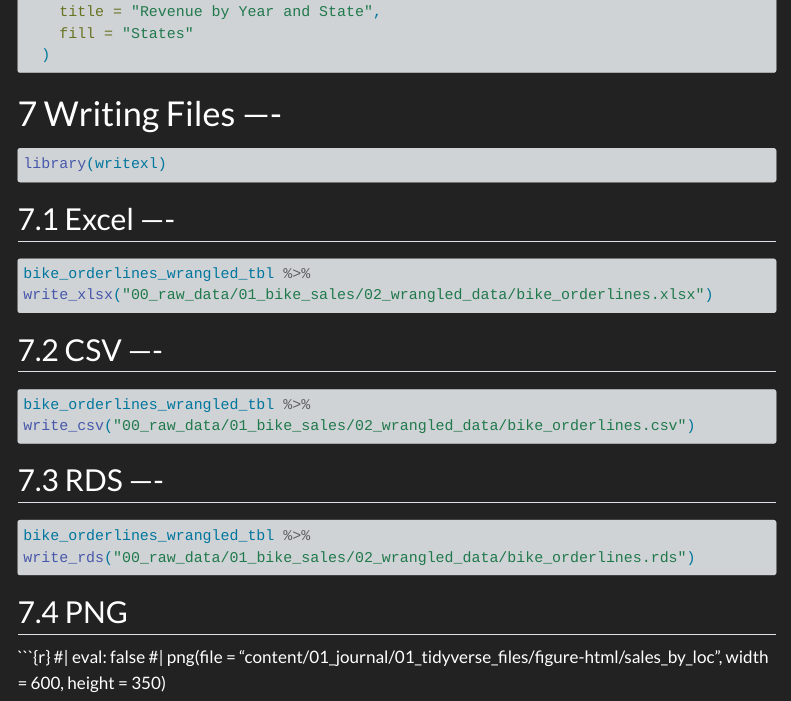
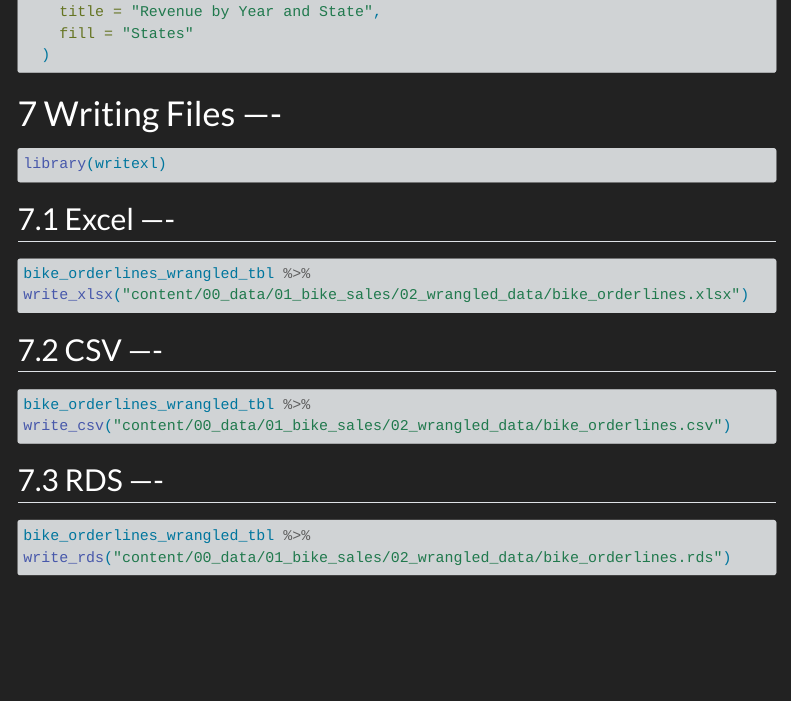
Before and after one commit to TUHHStartupEngineers-Classroom/ss23-bdsb-PreethiAranala, a Quarto document (content/01_journal/01_tidyverse.qmd): the page in a window 1100 px wide, from 2680 px down. Rendered offline with R 4.5, knitr and Pandoc in place of Quarto, with nearby package versions; menus at the side of the page are left out; long lines of code are wrapped.

Commit message:
update index.qmd

````diff
--- a/content/01_journal/01_tidyverse.qmd
+++ b/content/01_journal/01_tidyverse.qmd
@@ -181,7 +181,7 @@ library(writexl)
 #| eval: false
 #|
 bike_orderlines_wrangled_tbl %>%
-write_xlsx("00_raw_data/01_bike_sales/02_wrangled_data/bike_orderlines.xlsx")
+write_xlsx("content/00_data/01_bike_sales/02_wrangled_data/bike_orderlines.xlsx")
 ```
 
 ## CSV ----
@@ -191,7 +191,7 @@ write_xlsx("00_raw_data/01_bike_sales/02_wrangled_data/bike_orderlines.xlsx")
 #|
 
 bike_orderlines_wrangled_tbl %>%
-write_csv("00_raw_data/01_bike_sales/02_wrangled_data/bike_orderlines.csv")
+write_csv("content/00_data/01_bike_sales/02_wrangled_data/bike_orderlines.csv")
 ```
 
 ## RDS ----
@@ -200,9 +200,5 @@ write_csv("00_raw_data/01_bike_sales/02_wrangled_data/bike_orderlines.csv")
 #| eval: false
 #|
 bike_orderlines_wrangled_tbl %>%
-write_rds("00_raw_data/01_bike_sales/02_wrangled_data/bike_orderlines.rds")
+write_rds("content/00_data/01_bike_sales/02_wrangled_data/bike_orderlines.rds")
 ```
-
-## PNG
-
-\`\`\`{r} #\| eval: false #\| png(file = "content/01_journal/01_tidyverse_files/figure-html/sales_by_loc", width = 600, height = 350)
````
Also changed, not shown: content/01_journal/02_data_acquisition.qmd (+2 -1 lines), content/01_journal/04_data_visualization.qmd (+0 -1 lines), 23 other files.
